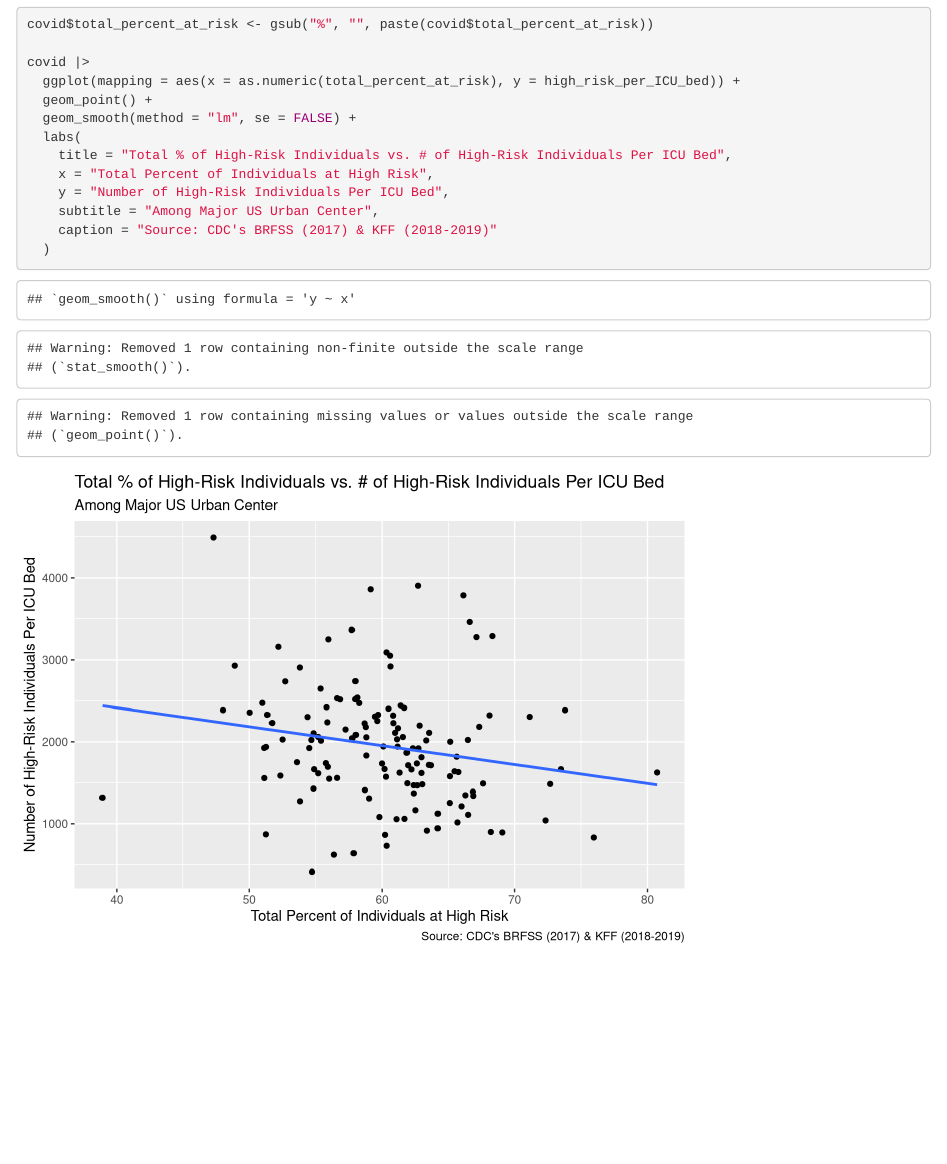
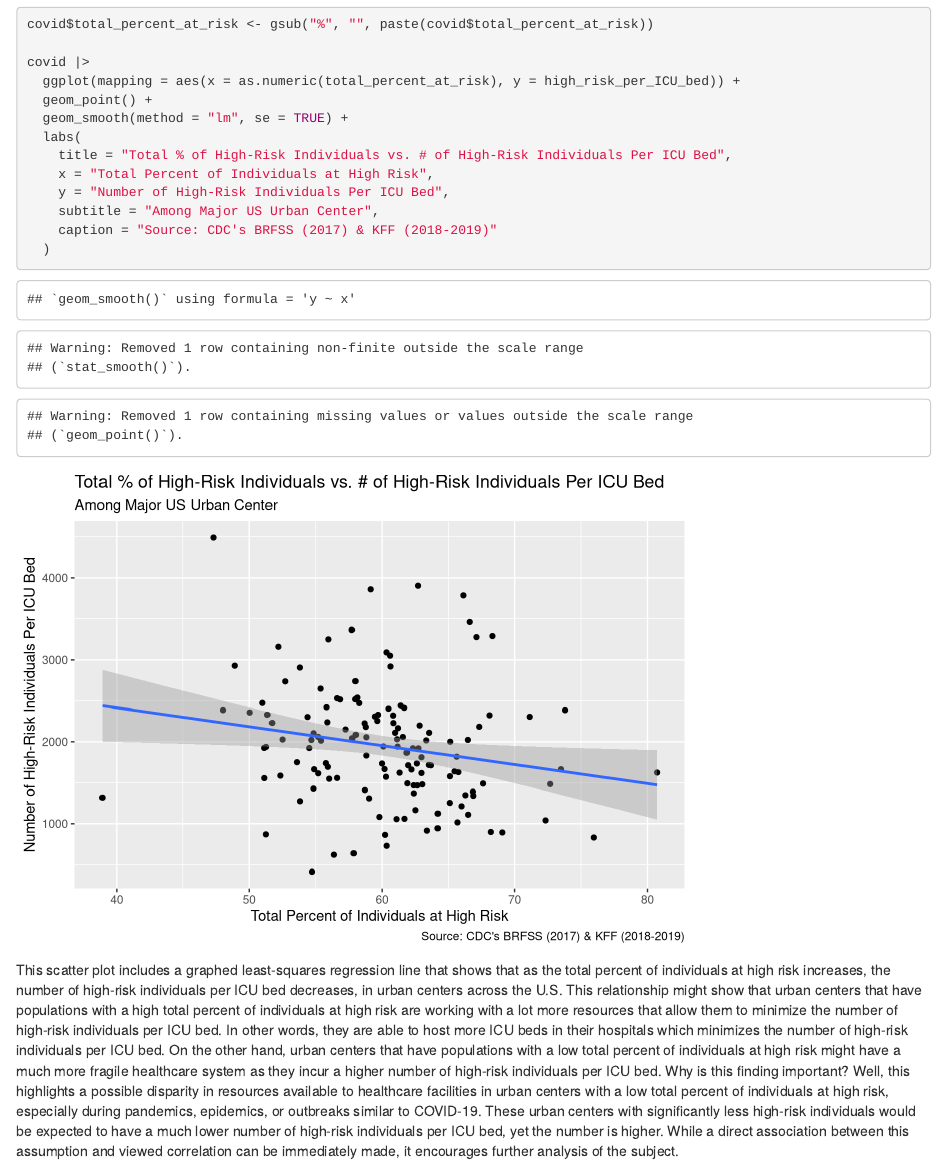
Before and after one commit to jerrmias/gov50-final-project, an R Markdown document (index.Rmd): the page in a window 1100 px wide, from 1350 px down. Rendered offline with R 4.5, knitr and Pandoc, with nearby package versions; drawn as R Markdown's standard HTML page in place of the format the file asks for.

Commit message:
Final Milestone 3

````diff
--- a/index.Rmd
+++ b/index.Rmd
@@ -25,7 +25,7 @@ covid$total_percent_at_risk <- gsub("%", "", paste(covid$total_percent_at_risk))
 covid |>
   ggplot(mapping = aes(x = as.numeric(total_percent_at_risk), y = high_risk_per_ICU_bed)) +
   geom_point() +
-  geom_smooth(method = "lm", se = FALSE) +
+  geom_smooth(method = "lm", se = TRUE) +
   labs(
     title = "Total % of High-Risk Individuals vs. # of High-Risk Individuals Per ICU Bed",
     x = "Total Percent of Individuals at High Risk",
@@ -34,3 +34,5 @@ covid |>
     caption = "Source: CDC's BRFSS (2017) & KFF (2018-2019)"
   )
 ```
+
+This scatter plot includes a graphed least-squares regression line that shows that as the total percent of individuals at high risk increases, the number of high-risk individuals per ICU bed decreases, in urban centers across the U.S. This relationship might show that urban centers that have populations with a high total percent of individuals at high risk are working with a lot more resources that allow them to minimize the number of high-risk individuals per ICU bed. In other words, they are able to host more ICU beds in their hospitals which minimizes the number of high-risk individuals per ICU bed. On the other hand, urban centers that have populations with a low total percent of individuals at high risk might have a much more fragile healthcare system as they incur a higher number of high-risk individuals per ICU bed. Why is this finding important? Well, this highlights a possible disparity in resources available to healthcare facilities in urban centers with a low total percent of individuals at high risk, especially during pandemics, epidemics, or outbreaks similar to COVID-19. These urban centers with significantly less high-risk individuals would be expected to have a much lower number of high-risk individuals per ICU bed, yet the number is higher. While a direct association between this assumption and viewed correlation can be immediately made, it encourages further analysis of the subject.
````
Also changed, not shown: index.html, 1 other file.
